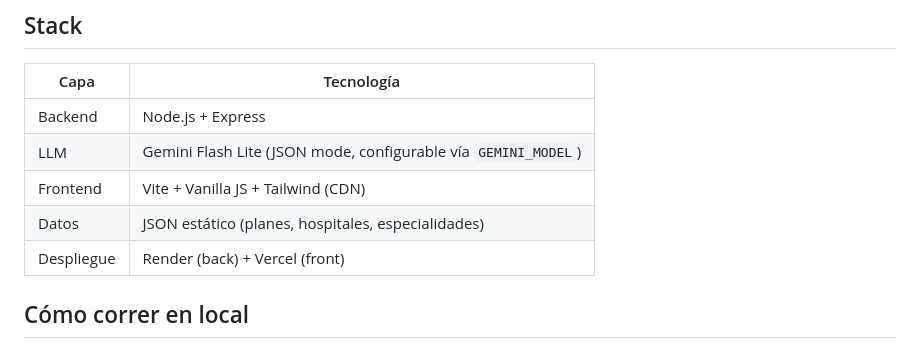
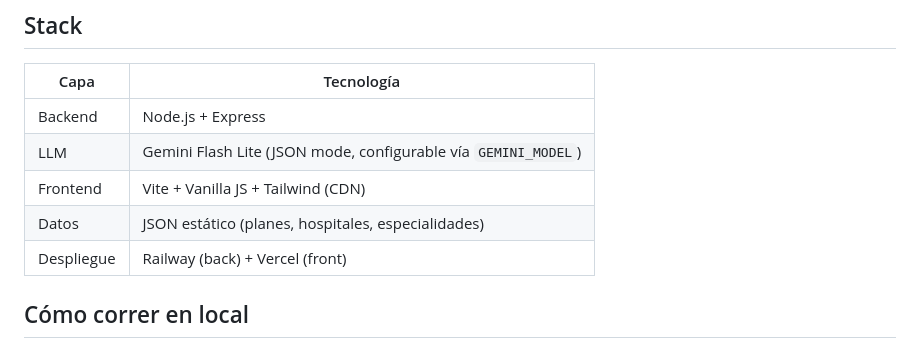
Before and after one commit to Cristhian060303/agentic-copago, a Markdown page: README.md, the part around the change. GitHub-like rendering.

```diff
--- a/README.md
+++ b/README.md
@@ -29,7 +29,7 @@ Hoy un paciente tarda horas en llamar al call center del seguro para saber qué
 | LLM | Gemini Flash Lite (JSON mode, configurable vía `GEMINI_MODEL`) |
 | Frontend | Vite + Vanilla JS + Tailwind (CDN) |
 | Datos | JSON estático (planes, hospitales, especialidades) |
-| Despliegue | Render (back) + Vercel (front) |
+| Despliegue | Railway (back) + Vercel (front) |
 
 ## Cómo correr en local
 
```
